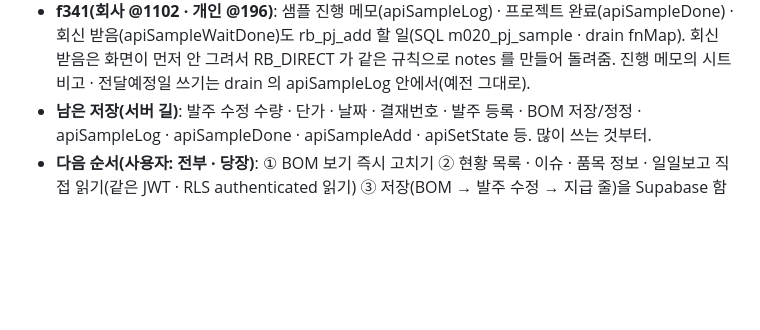
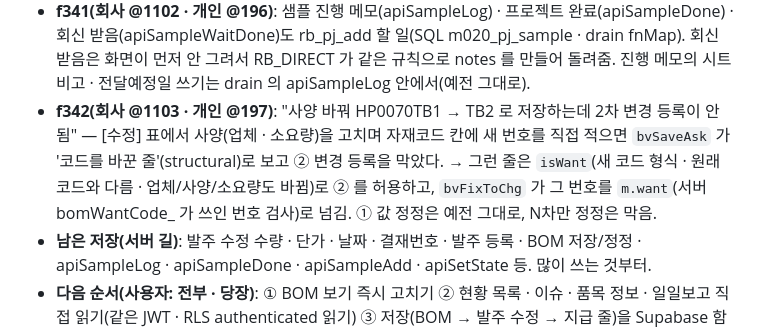
Before and after one commit to day614/meditherapy, a Markdown page: CLAUDE.md, the part around the change. Rendered like a GitHub page; blank space fills up the shorter version.

Commit message:
f342: BOM 정정 표에서 새 코드 적은 줄 변경 등록 허용 기록
Co-Authored-By: Claude Opus 5.5 <noreply@anthropic.com>
Claude-Session: https://claude.ai/code/session_01PfgHuQK1fGmiYP3GsPi2ag

```diff
--- a/CLAUDE.md
+++ b/CLAUDE.md
@@ -88,6 +88,7 @@
 - **f339(회사 @1100 · 개인 @194)**: 진행 기록 날짜(apiSetDate)도 rb_pj_add(SQL m018_pj_date). 화면이 같은 규칙으로 res.state(상신 · 승인 올리기) · stateDown(지우면 되돌리기)을 미리 만들고, 서버는 drain 에서 apiSetDate 그대로(장부 bump · down). 날짜 칸 이름이 이상하거나 품의번호 · 발주일 없는 승인일은 서버 길.
 - **f340(회사 @1101 · 개인 @195)**: 샘플 일괄 상태(apiSampleBulkSet — 드롭 · 탈락 · 수신 · 채택 취소 등 10곳) SQL m019_sm_bulk `rb_sm_bulk`(샘플ID 로 줄 · 상태 · 수신이면 빈 전달일 · 비고 덧붙임 · 일괄 감사 이름 그대로 · 시트 일 rb_tab_job sm 모양 = rb_sm_edit). 세션 `sm`(rb.smEdit) 일 때 화면 `RB_DIRECT.apiSampleBulkSet`. 샘플ID 없는 줄이 섞이면 서버 길.
 - **f341(회사 @1102 · 개인 @196)**: 샘플 진행 메모(apiSampleLog) · 프로젝트 완료(apiSampleDone) · 회신 받음(apiSampleWaitDone)도 rb_pj_add 할 일(SQL m020_pj_sample · drain fnMap). 회신 받음은 화면이 먼저 안 그려서 RB_DIRECT 가 같은 규칙으로 notes 를 만들어 돌려줌. 진행 메모의 시트 비고 · 전달예정일 쓰기는 drain 의 apiSampleLog 안에서(예전 그대로).
+- **f342(회사 @1103 · 개인 @197)**: "사양 바꿔 HP0070TB1 → TB2 로 저장하는데 2차 변경 등록이 안 됨" — [수정] 표에서 사양(업체 · 소요량)을 고치며 자재코드 칸에 새 번호를 직접 적으면 `bvSaveAsk` 가 '코드를 바꾼 줄'(structural)로 보고 ② 변경 등록을 막았다. → 그런 줄은 `isWant`(새 코드 형식 · 원래 코드와 다름 · 업체/사양/소요량도 바뀜)로 ② 를 허용하고, `bvFixToChg` 가 그 번호를 `m.want`(서버 bomWantCode_ 가 쓰인 번호 검사)로 넘김. ① 값 정정은 예전 그대로, N차만 정정은 막음.
 - **남은 저장(서버 길)**: 발주 수정 수량 · 단가 · 날짜 · 결재번호 · 발주 등록 · BOM 저장/정정 · apiSampleLog · apiSampleDone · apiSampleAdd · apiSetState 등. 많이 쓰는 것부터.
 - **다음 순서(사용자: 전부 · 당장)**: ① BOM 보기 즉시 고치기 ② 현황 목록 · 이슈 · 품목 정보 · 일일보고 직접 읽기(같은 JWT · RLS authenticated 읽기) ③ 저장(BOM → 발주 수정 → 지급 줄)을 Supabase 함수로 — 그림자 비교 후 새벽 전환. 발주 등록은 이미 화면 먼저 · 뒤에서 저장(pumpCreate) 구조라 마지막.
 - 지금 Supabase: sheet_rows(tab,row,cells — 시트 행 사본) · bom_rows · bom_log. 서버만 service_role(스크립트 속성 SB_KEY)로 씀. SQL 이주는 SB_MIGRATIONS(Supabase.js) → 1분 작업 sbMigrate_(SB_PAT).
```
